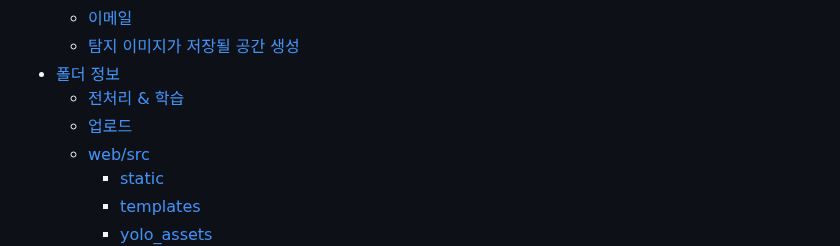
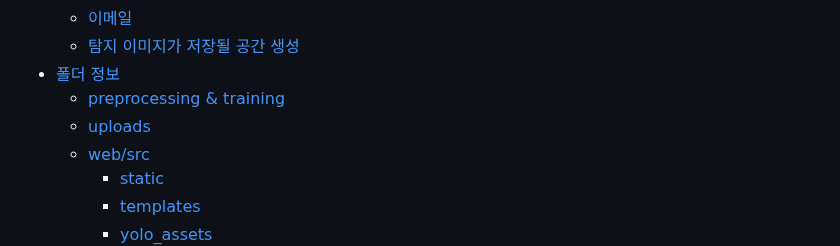
Before and after one commit to YoungEunYu/Hey-Kitty-That-is-Dangerous, a Markdown page: README.md, the part around one of its changes. Rendered like a GitHub page.

```diff
--- a/README.md
+++ b/README.md
@@ -15,8 +15,8 @@
   - [이메일](#email)
   - [탐지 이미지가 저장될 공간 생성](#capture)
 - [폴더 정보](#folder-info)
-  - [전처리 & 학습](#preprocessing-training)
-  - [업로드](#upload)
+  - [preprocessing & training](#preprocessing-training)
+  - [uploads](#upload)
   - [web/src](#web-src)
     - [static](#static)
     - [templates](#templates)
```
Also changed, not shown: other parts of README.md (+1 -1 lines).
